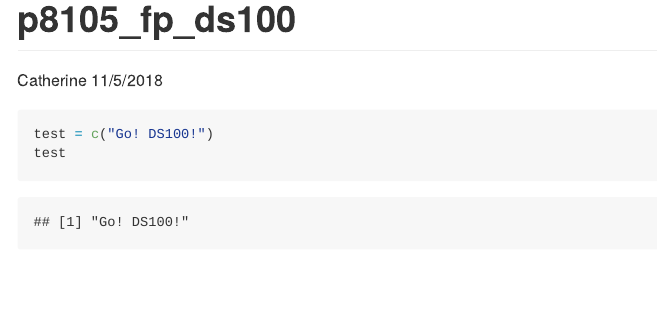
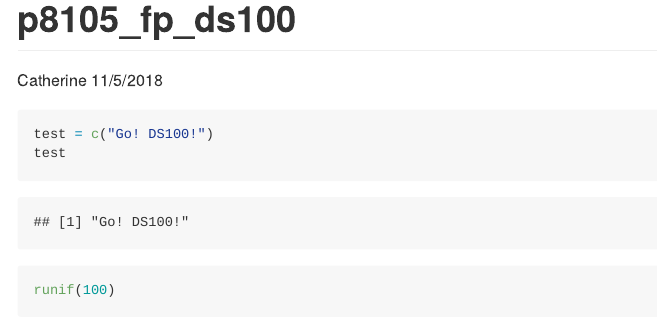
Before and after one commit to Catherinefzq/p8105_fp_ds100, an R Markdown document (p8105_fp_ds100.Rmd): the page in a window 1100 px wide, from its top. The pictures show the output file p8105_fp_ds100.md that the author committed with the source, drawn offline in the style of GitHub.

Commit message:
jianghui

````diff
--- a/p8105_fp_ds100.Rmd
+++ b/p8105_fp_ds100.Rmd
@@ -17,3 +17,8 @@ knitr::opts_chunk$set(
 test = c("Go! DS100!")
 test
 ```
+
+
+```{r}
+runif(100)
+```
````
Also changed, not shown: p8105_fp_ds100.md.
